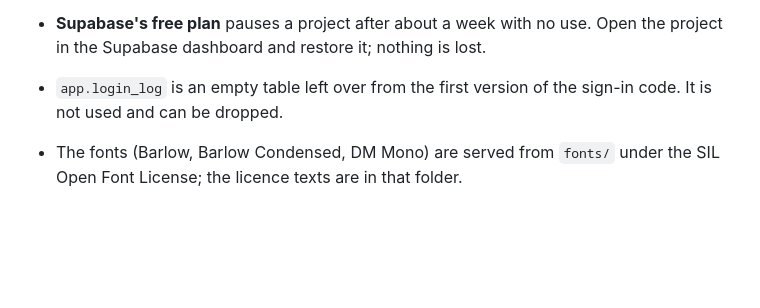
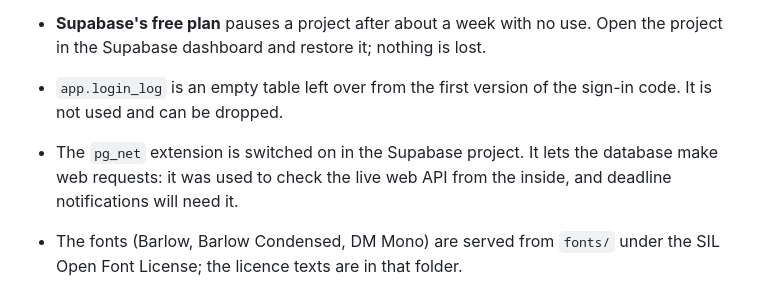
Before and after one commit to dnstudiosmarketing-coder/edit-room, a Markdown page: README.md, the part around the change. Rendered like a GitHub page; blank space fills up the shorter version.

Commit message:
Note why pg_net is enabled
Co-Authored-By: Claude Opus 5.5 <noreply@anthropic.com>
Claude-Session: https://claude.ai/code/session_0153L24kLsEBLmzy5pZNuXXv

```diff
--- a/README.md
+++ b/README.md
@@ -70,4 +70,5 @@ ER_BACKEND=real POSTGREST=/path/to/postgrest node deploy-shape.mjs   # pages in
 - **Supabase's advisor** lists the `er_*` functions as callable without a Supabase sign-in. That is how the app works: it has its own logins, and each function checks them.
 - **Supabase's free plan** pauses a project after about a week with no use. Open the project in the Supabase dashboard and restore it; nothing is lost.
 - `app.login_log` is an empty table left over from the first version of the sign-in code. It is not used and can be dropped.
+- The `pg_net` extension is switched on in the Supabase project. It lets the database make web requests: it was used to check the live web API from the inside, and deadline notifications will need it.
 - The fonts (Barlow, Barlow Condensed, DM Mono) are served from `fonts/` under the SIL Open Font License; the licence texts are in that folder.
```
